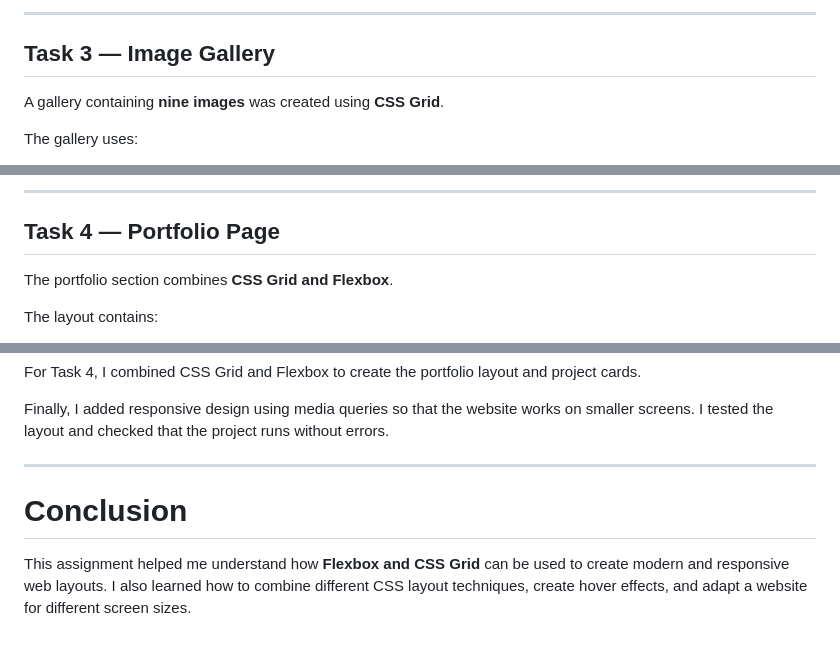
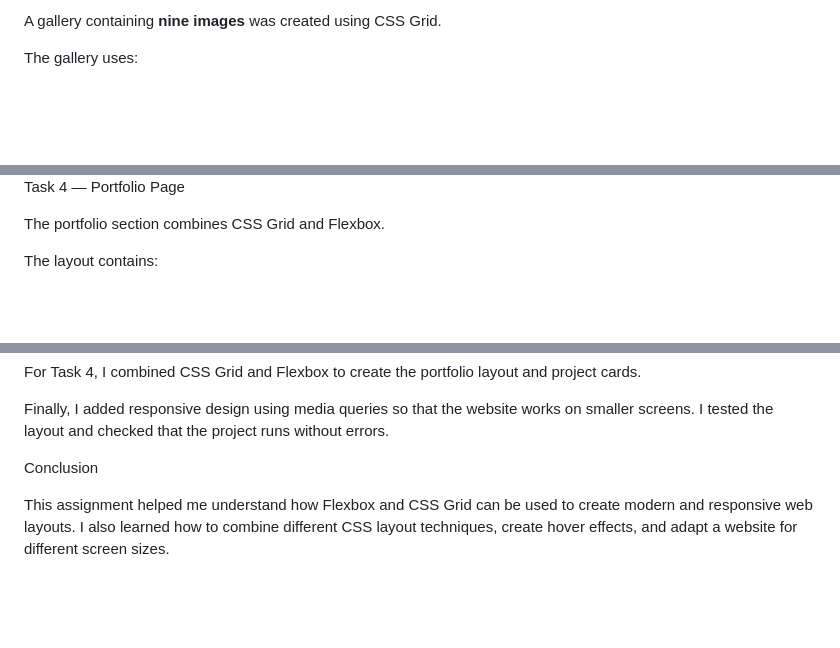
Before and after one commit to alina7-p/webassignment2, a Markdown page: README.md, 3 parts joined by grey strips. Rendered like a GitHub page; blank space fills up the shorter version.

```diff
--- a/README.md
+++ b/README.md
@@ -94,9 +82,5 @@ The layout is also responsive and changes to a single-column structure on smalle
 
----
-
-## Task 3 — Image Gallery
-
-A gallery containing **nine images** was created using **CSS Grid**.
+A gallery containing **nine images** was created using CSS Grid.
 
 The gallery uses:
 
@@ -122,9 +105,7 @@ CSS Grid properties used:
 
----
+Task 4 — Portfolio Page
 
-## Task 4 — Portfolio Page
-
-The portfolio section combines **CSS Grid and Flexbox**.
+The portfolio section combines CSS Grid and Flexbox.
 
 The layout contains:
 
@@ -210,8 +173,6 @@ For Task 4, I combined CSS Grid and Flexbox to create the portfolio layout and p
 
 Finally, I added responsive design using media queries so that the website works on smaller screens. I tested the layout and checked that the project runs without errors.
 
----
+Conclusion
 
-# Conclusion
-
-This assignment helped me understand how **Flexbox and CSS Grid** can be used to create modern and responsive web layouts. I also learned how to combine different CSS layout techniques, create hover effects, and adapt a website for different screen sizes.
+This assignment helped me understand how Flexbox and CSS Grid can be used to create modern and responsive web layouts. I also learned how to combine different CSS layout techniques, create hover effects, and adapt a website for different screen sizes.
```
Also changed, not shown: other parts of README.md (+15 -46 lines).
